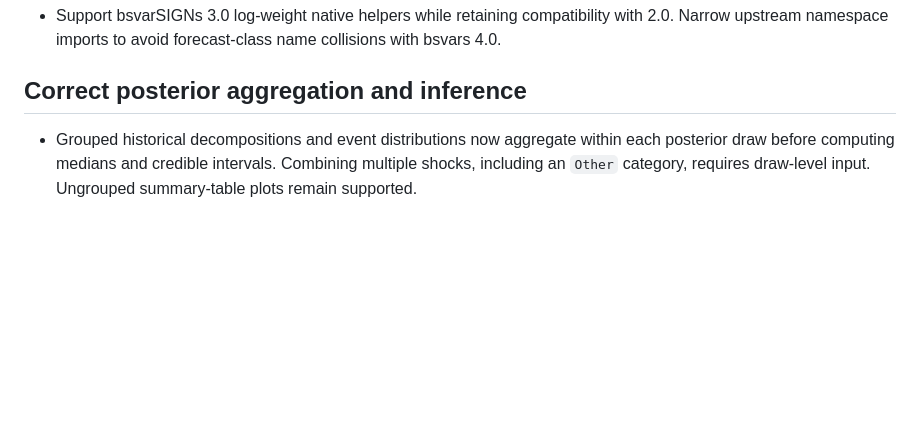
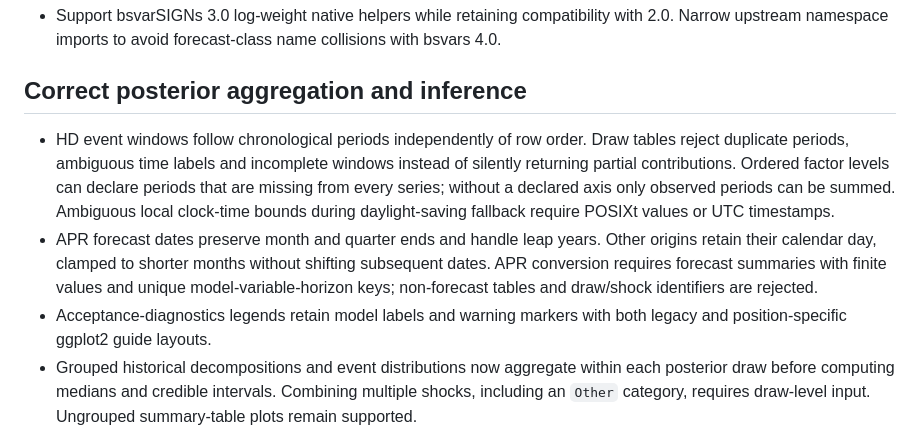
Before and after one commit to DavidZenz/bsvarPost, a Markdown page: NEWS.md, the part around the change. Rendered like a GitHub page; blank space fills up the shorter version.

Commit message:
fix: harden HD events, APR forecasts and diagnostic legends
Select inclusive HD windows chronologically and reject incomplete draws,
duplicate periods and ambiguous local clock-time bounds. Retain genuine
zero contributions and document how to declare entirely missing periods.

Anchor forecast dates to calendar days and month ends, require forecast
summary inputs, and enforce unique APR model-variable-horizon keys.
Extract populated legends across legacy and positional ggplot2 layouts.

Extend focused regressions, update help and NEWS, add an explicit-axis
vignette recipe, and regenerate the diagnostics figure.

Validation: 594 tinytest results passed; independent regression probes,
installed vignette scripts/links, documentation fault tests and release
QA passed. Legends verified with ggplot2 3.4.4 and 4.0.3. R CMD check
--as-cran completed with no errors/warnings and one system HTML Tidy note.

```diff
--- a/NEWS.md
+++ b/NEWS.md
@@ -6,6 +6,19 @@
 
 ## Correct posterior aggregation and inference
 
+* HD event windows follow chronological periods independently of row order.
+  Draw tables reject duplicate periods, ambiguous time labels and incomplete
+  windows instead of silently returning partial contributions. Ordered factor
+  levels can declare periods that are missing from every series; without a
+  declared axis only observed periods can be summed. Ambiguous local clock-time
+  bounds during daylight-saving fallback require POSIXt values or UTC timestamps.
+* APR forecast dates preserve month and quarter ends and handle leap years.
+  Other origins retain their calendar day, clamped to shorter months without
+  shifting subsequent dates. APR conversion requires forecast summaries with
+  finite values and unique model-variable-horizon keys; non-forecast tables
+  and draw/shock identifiers are rejected.
+* Acceptance-diagnostics legends retain model labels and warning markers with
+  both legacy and position-specific ggplot2 guide layouts.
 * Grouped historical decompositions and event distributions now aggregate
   within each posterior draw before computing medians and credible intervals.
   Combining multiple shocks, including an `Other` category, requires draw-level
```
Also changed, not shown: vignettes/figures/diagnostics-showcase.png, 11 other files.
